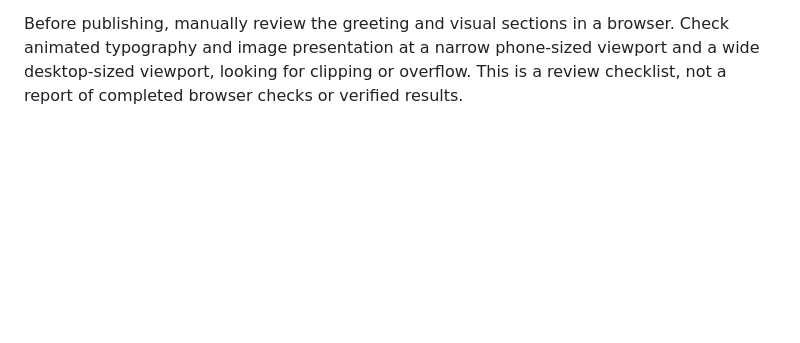
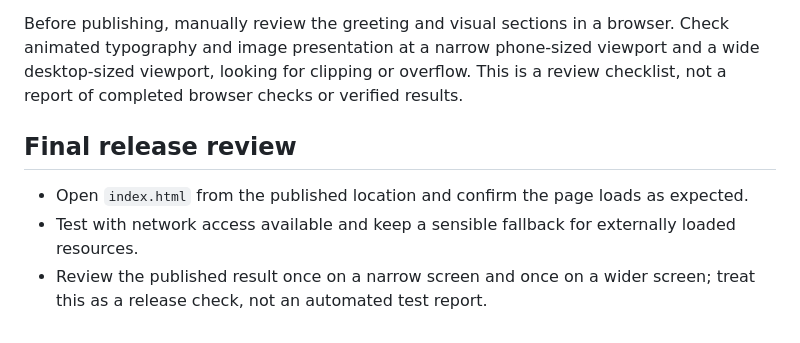
Before and after one commit to ayush143-maker/HBD-v1, a Markdown page: README.md, the part around the change. Drawn GitHub-style; blank space fills up the shorter version.

Commit message:
docs(readme): documentation pass 20

```diff
--- a/README.md
+++ b/README.md
@@ -35,3 +35,9 @@ This repository documents a static page, with its experience in the top-level `i
 Keep changes scoped to the relevant content, styling, or image references in `index.html`. Preserve the filename and existing relative paths unless a change requires updating them; when moving or replacing an image, update its reference. In the handoff, summarize what changed and identify the affected page area or file. Review names, personal details, and media before sharing or publishing this personalized page.
 
 Before publishing, manually review the greeting and visual sections in a browser. Check animated typography and image presentation at a narrow phone-sized viewport and a wide desktop-sized viewport, looking for clipping or overflow. This is a review checklist, not a report of completed browser checks or verified results.
+
+## Final release review
+
+- Open `index.html` from the published location and confirm the page loads as expected.
+- Test with network access available and keep a sensible fallback for externally loaded resources.
+- Review the published result once on a narrow screen and once on a wider screen; treat this as a release check, not an automated test report.
```
